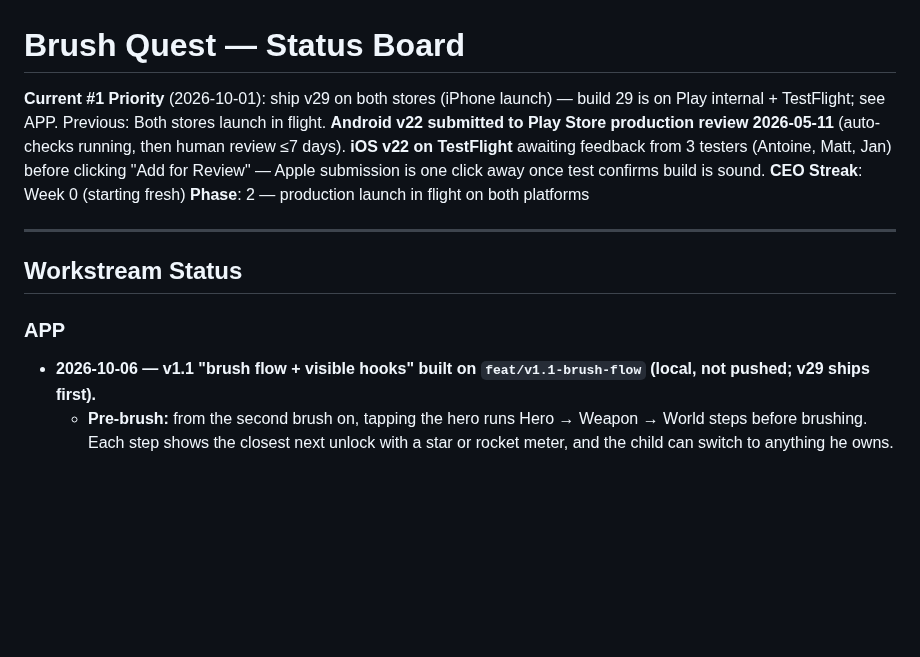
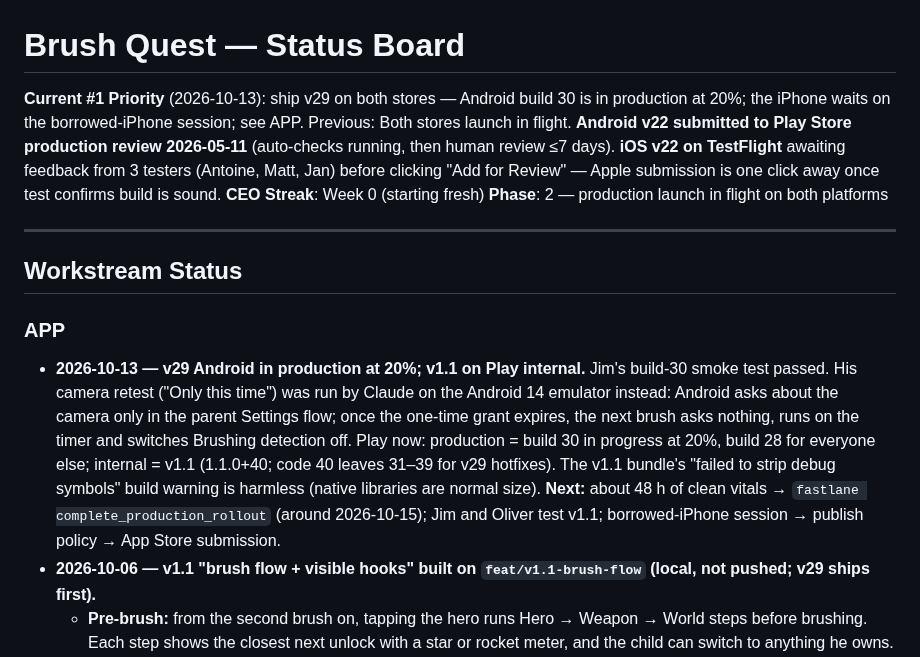
Before and after one commit to jmchabas/brush-quest, a Markdown page: STATUS.md, the part around the change. Rendered like a GitHub page; blank space fills up the shorter version.

Commit message:
docs(status): v29 Android at 20% in production, v1.1 on Play internal (2026-10-13)
Co-Authored-By: Claude Opus 5.5 <noreply@anthropic.com>
Claude-Session: https://claude.ai/code/session_01STWCtX8pE4SLhUiiBxVG9M

```diff
--- a/STATUS.md
+++ b/STATUS.md
@@ -2,7 +2,7 @@
 <!-- Every session reads this at start. Every session updates its section at end. -->
 <!-- Jim says "update the status board" → session updates its workstream below. -->
 
-**Current #1 Priority** (2026-10-01): ship v29 on both stores (iPhone launch) — build 29 is on Play internal + TestFlight; see APP. Previous: Both stores launch in flight. **Android v22 submitted to Play Store production review 2026-05-11** (auto-checks running, then human review ≤7 days). **iOS v22 on TestFlight** awaiting feedback from 3 testers (Antoine, Matt, Jan) before clicking "Add for Review" — Apple submission is one click away once test confirms build is sound.
+**Current #1 Priority** (2026-10-13): ship v29 on both stores — Android build 30 is in production at 20%; the iPhone waits on the borrowed-iPhone session; see APP. Previous: Both stores launch in flight. **Android v22 submitted to Play Store production review 2026-05-11** (auto-checks running, then human review ≤7 days). **iOS v22 on TestFlight** awaiting feedback from 3 testers (Antoine, Matt, Jan) before clicking "Add for Review" — Apple submission is one click away once test confirms build is sound.
 **CEO Streak**: Week 0 (starting fresh)
 **Phase**: 2 — production launch in flight on both platforms
 
@@ -11,6 +11,7 @@
 ## Workstream Status
 
 ### APP
+- **2026-10-13 — v29 Android in production at 20%; v1.1 on Play internal.** Jim's build-30 smoke test passed. His camera retest ("Only this time") was run by Claude on the Android 14 emulator instead: Android asks about the camera only in the parent Settings flow; once the one-time grant expires, the next brush asks nothing, runs on the timer and switches Brushing detection off. Play now: production = build 30 in progress at 20%, build 28 for everyone else; internal = v1.1 (1.1.0+40; code 40 leaves 31–39 for v29 hotfixes). The v1.1 bundle's "failed to strip debug symbols" build warning is harmless (native libraries are normal size). **Next:** about 48 h of clean vitals → `fastlane complete_production_rollout` (around 2026-10-15); Jim and Oliver test v1.1; borrowed-iPhone session → publish policy → App Store submission.
 - **2026-10-06 — v1.1 "brush flow + visible hooks" built on `feat/v1.1-brush-flow` (local, not pushed; v29 ships first).**
   - **Pre-brush:** from the second brush on, tapping the hero runs Hero → Weapon → World steps before brushing. Each step shows the closest next unlock with a star or rocket meter, and the child can switch to anything he owns.
   - **Victory:** a flame beat (bonus stars come out of the streak flame, with the line that explains them), a chest tiered by streak, a goal fill with a one-tap unlock, world rockets and a flame closing strip.
```
